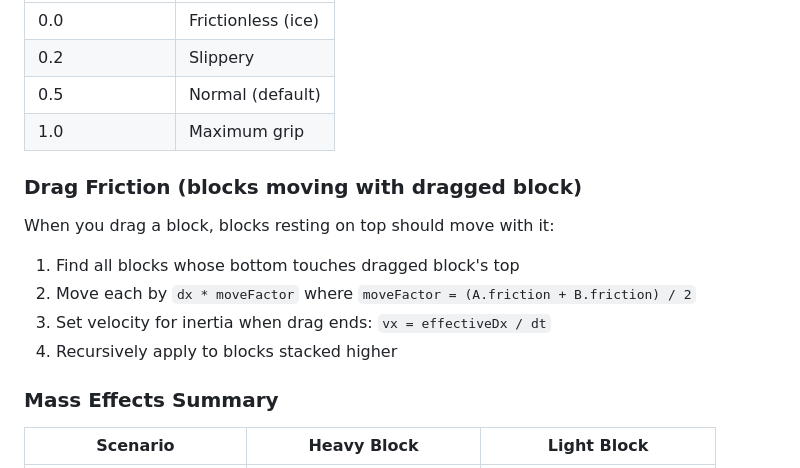
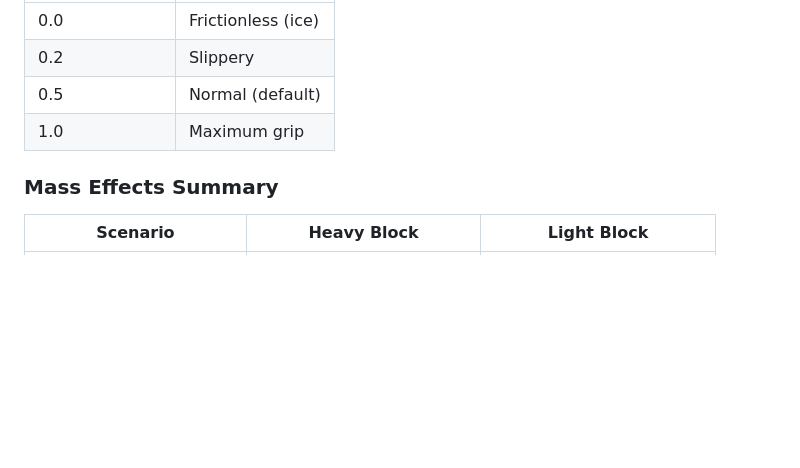
Before and after one commit to aleksejkozin/claude, a Markdown page: CLAUDE.md, the part around the change. Drawn GitHub-style; blank space fills up the shorter version.

Commit message:
docs: remove Drag Friction section
Collision friction handles momentum transfer automatically.
No need for separate drag friction logic.

Co-Authored-By: Claude Opus 4.5 <noreply@anthropic.com>

```diff
--- a/CLAUDE.md
+++ b/CLAUDE.md
@@ -231,15 +231,6 @@ Applied tangent to collision (perpendicular to separation axis):
 | 0.5 | Normal (default) |
 | 1.0 | Maximum grip |
 
-### Drag Friction (blocks moving with dragged block)
-
-When you drag a block, blocks resting on top should move with it:
-
-1. Find all blocks whose bottom touches dragged block's top
-2. Move each by `dx * moveFactor` where `moveFactor = (A.friction + B.friction) / 2`
-3. Set velocity for inertia when drag ends: `vx = effectiveDx / dt`
-4. Recursively apply to blocks stacked higher
-
 ### Mass Effects Summary
 
 | Scenario | Heavy Block | Light Block |
```
